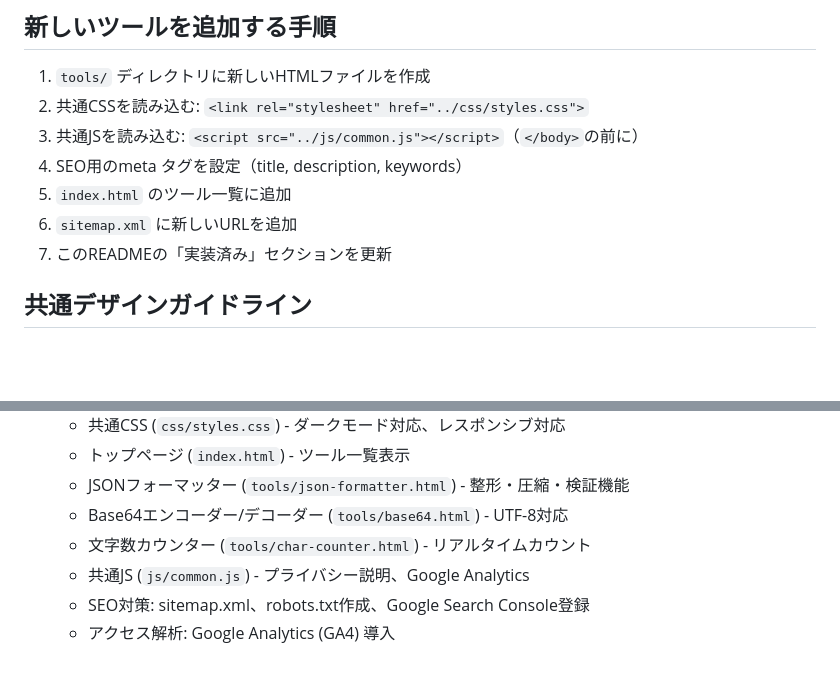
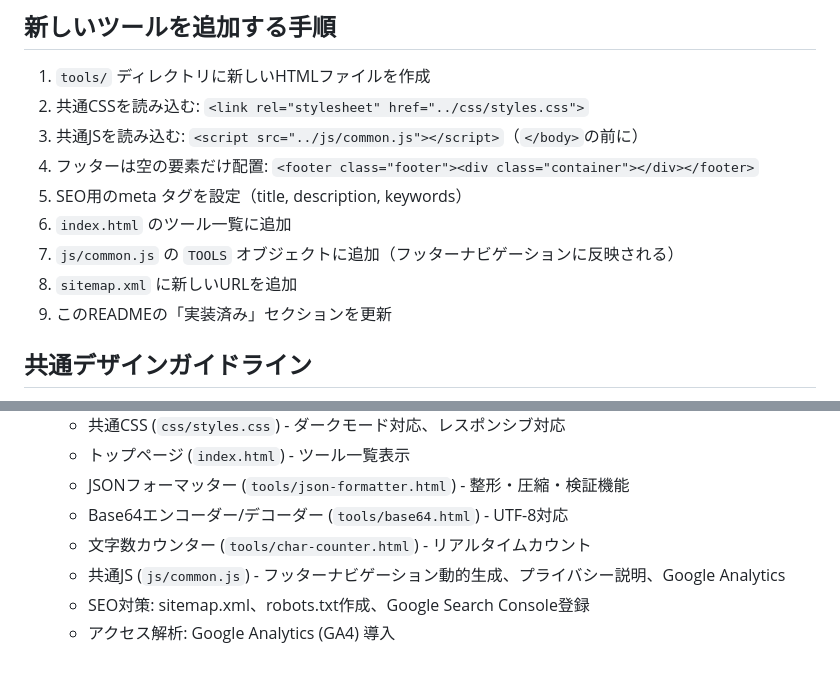
Before and after one commit to shi-takahashi/web_tools, a Markdown page: README.md, 2 parts joined by grey strips. Drawn GitHub-style; blank space fills up the shorter version.

```diff
--- a/README.md
+++ b/README.md
@@ -51,10 +51,12 @@
 1. `tools/` ディレクトリに新しいHTMLファイルを作成
 2. 共通CSSを読み込む: `<link rel="stylesheet" href="../css/styles.css">`
 3. 共通JSを読み込む: `<script src="../js/common.js"></script>`（`</body>`の前に）
-4. SEO用のmeta タグを設定（title, description, keywords）
-5. `index.html` のツール一覧に追加
-6. `sitemap.xml` に新しいURLを追加
-7. このREADMEの「実装済み」セクションを更新
+4. フッターは空の要素だけ配置: `<footer class="footer"><div class="container"></div></footer>`
+5. SEO用のmeta タグを設定（title, description, keywords）
+6. `index.html` のツール一覧に追加
+7. `js/common.js` の `TOOLS` オブジェクトに追加（フッターナビゲーションに反映される）
+8. `sitemap.xml` に新しいURLを追加
+9. このREADMEの「実装済み」セクションを更新
 
 ## 共通デザインガイドライン
 
@@ -100,6 +102,6 @@ aws cloudfront create-invalidation \
   - JSONフォーマッター (`tools/json-formatter.html`) - 整形・圧縮・検証機能
   - Base64エンコーダー/デコーダー (`tools/base64.html`) - UTF-8対応
   - 文字数カウンター (`tools/char-counter.html`) - リアルタイムカウント
-  - 共通JS (`js/common.js`) - プライバシー説明、Google Analytics
+  - 共通JS (`js/common.js`) - フッターナビゲーション動的生成、プライバシー説明、Google Analytics
   - SEO対策: sitemap.xml、robots.txt作成、Google Search Console登録
   - アクセス解析: Google Analytics (GA4) 導入
```
